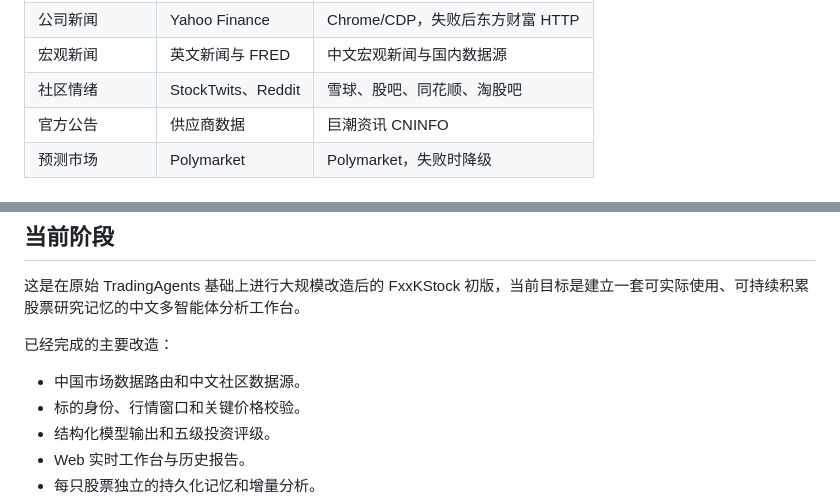
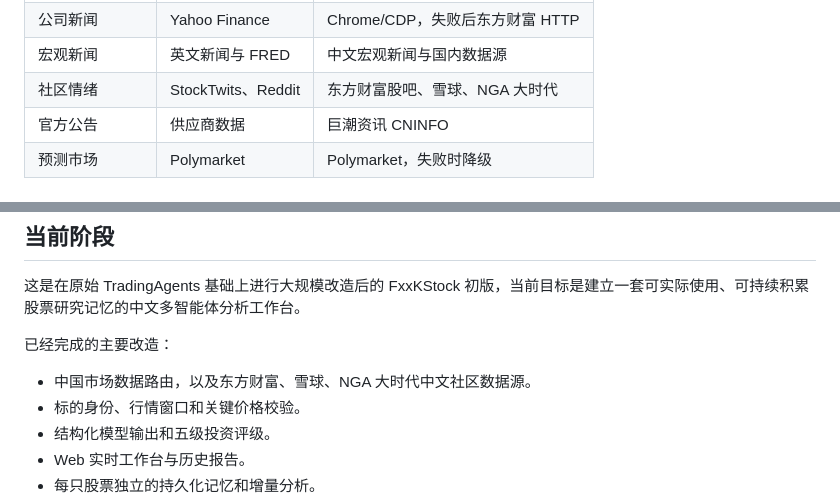
Before and after one commit to Fr4nkxx/FxxkStock, a Markdown page: README.md, 2 parts joined by grey strips. Rendered like a GitHub page.

```diff
--- a/README.md
+++ b/README.md
@@ -161,7 +161,7 @@ flowchart TD
 | 行情与技术指标 | Yahoo Finance | Yahoo Finance + 验证快照 |
 | 公司新闻 | Yahoo Finance | Chrome/CDP，失败后东方财富 HTTP |
 | 宏观新闻 | 英文新闻与 FRED | 中文宏观新闻与国内数据源 |
-| 社区情绪 | StockTwits、Reddit | 雪球、股吧、同花顺、淘股吧 |
+| 社区情绪 | StockTwits、Reddit | 东方财富股吧、雪球、NGA 大时代 |
 | 官方公告 | 供应商数据 | 巨潮资讯 CNINFO |
 | 预测市场 | Polymarket | Polymarket，失败时降级 |
 
@@ -439,7 +470,7 @@ python scripts/diagnose_data_sources.py --ticker 159516.SZ --json
 
 已经完成的主要改造：
 
-- 中国市场数据路由和中文社区数据源。
+- 中国市场数据路由，以及东方财富、雪球、NGA 大时代中文社区数据源。
 - 标的身份、行情窗口和关键价格校验。
 - 结构化模型输出和五级投资评级。
 - Web 实时工作台与历史报告。
```
Also changed, not shown: other parts of README.md (+34 -3 lines).
